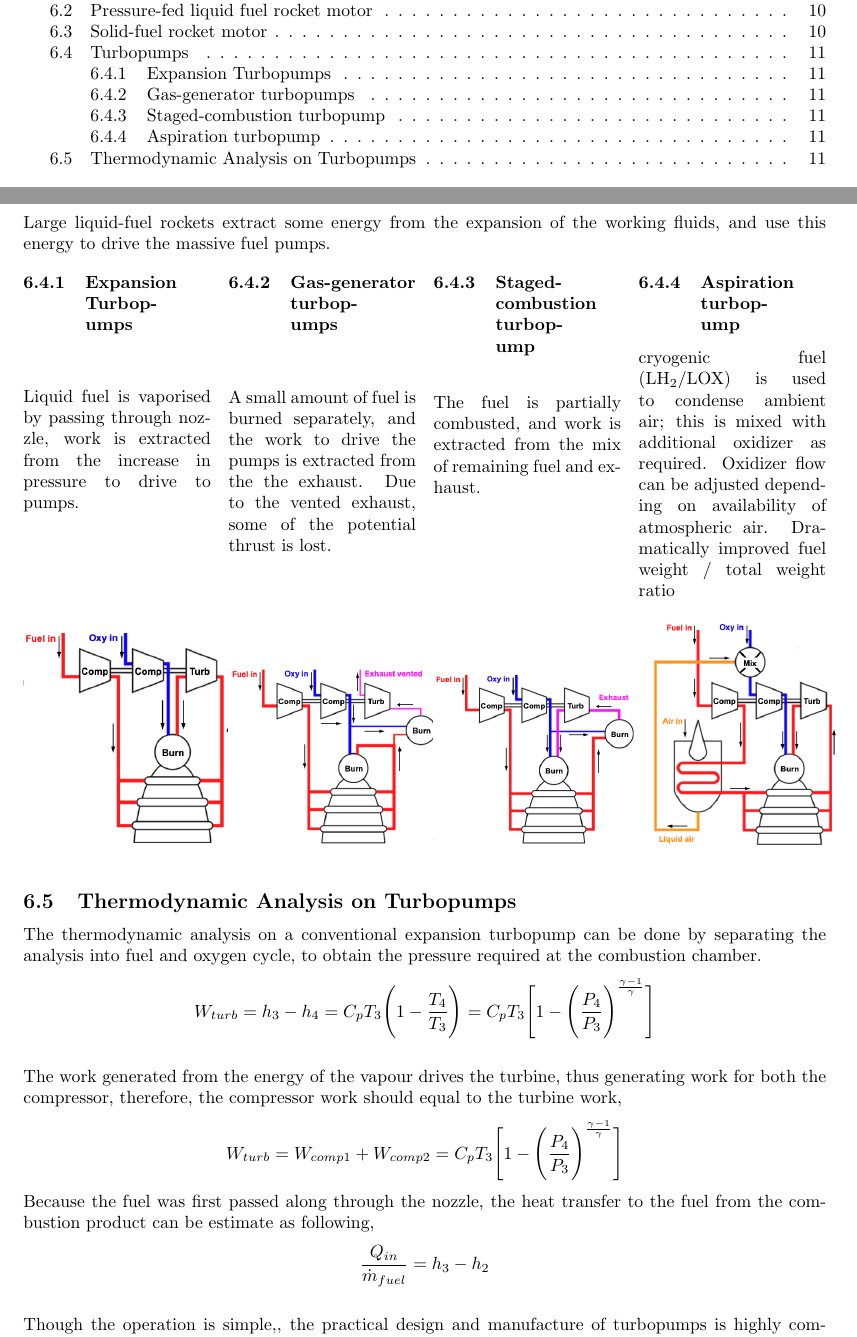
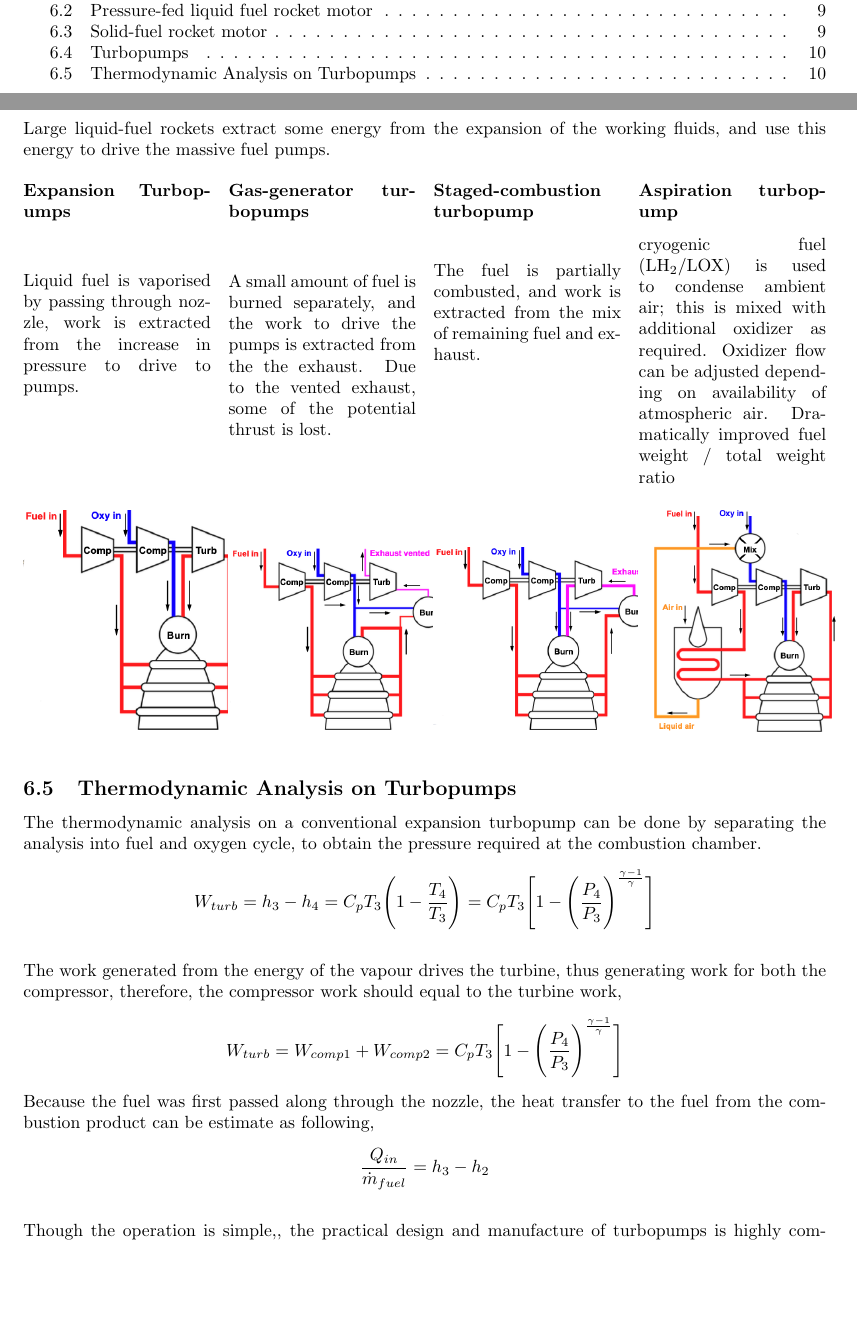
Before and after one commit to cp-changchien/Advanced-Propulsion, a LaTeX document (main.tex): two parts of pages 1 and 11 of 18 before the commit and two parts of pages 1 and 10 of 17 after it, joined at a grey line, cut so that both start at the same text, the shorter picture padded with empty space. Compiled offline with pdfLaTeX.

Commit message:
minor fix on format

```diff
--- a/main.tex
+++ b/main.tex
@@ -342,30 +342,30 @@ Most of the propellant/fuel only burn at high pressure, therefore, high pressure
 Large liquid-fuel rockets extract some energy from the expansion of the working fluids, and use this energy to drive the massive fuel pumps.
 
 \begin{multicols}{4}
-\subsubsection{Expansion Turbopumps}
+\subsubsection*{Expansion Turbopumps}
 Liquid fuel is vaporised by passing through nozzle, work is extracted from the increase in pressure to drive to pumps.
 \begin{figure}[H]
     \centering
-    \includegraphics[width=0.27\textwidth]{Figure/turbopump1.png}
+    \includegraphics[width=0.28\textwidth]{Figure/turbopump1.png}
 \end{figure}
 
-\subsubsection{Gas-generator turbopumps}
+\subsubsection*{Gas-generator turbopumps}
 A small amount of fuel is burned separately, and the work to drive the pumps is extracted from the the exhaust. Due to the vented exhaust, some of the potential thrust is lost.
 \begin{figure}[H]
     \centering
-    \includegraphics[width=0.26\textwidth]{Figure/turbopump.png}
+    \includegraphics[width=0.27\textwidth]{Figure/turbopump.png}
 \end{figure}
 
-\subsubsection{Staged-combustion turbopump}
+\subsubsection*{Staged-combustion turbopump}
 The fuel is partially combusted, and work is extracted from the mix of remaining fuel and exhaust.
 \vspace*{2cm}
 \begin{figure}[H]
     \centering
-    \includegraphics[width=0.25\textwidth]{Figure/staged1.png}
+    \includegraphics[width=0.27\textwidth]{Figure/staged1.png}
 \end{figure}
 
 % \vspace*{1cm}
-\subsubsection{Aspiration turbopump}
+\subsubsection*{Aspiration turbopump}
 cryogenic fuel (LH$_2$/LOX) is used to condense ambient air; this is mixed with additional oxidizer as required. Oxidizer flow can be adjusted depending on availability of atmospheric air. Dramatically improved fuel weight / total weight ratio
 \begin{figure}[H]
     \centering
```
Also changed, not shown: main.pdf, 7 other files.
